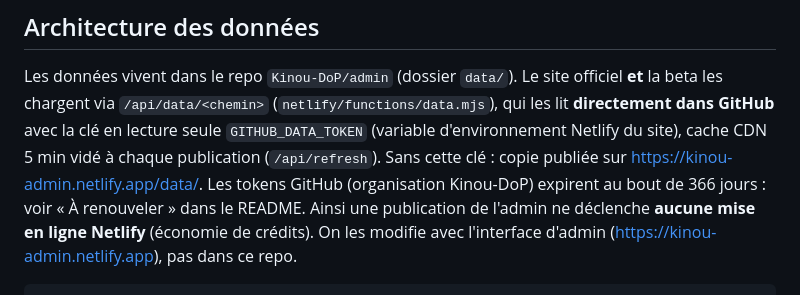
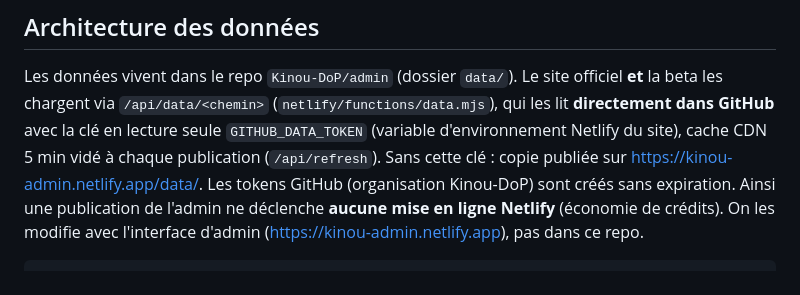
Before and after one commit to Kinou-DoP/site, a Markdown page: CLAUDE.md, the part around the change. Drawn GitHub-style.

```diff
--- a/CLAUDE.md
+++ b/CLAUDE.md
@@ -18,7 +18,7 @@ Les données vivent dans le repo `Kinou-DoP/admin` (dossier `data/`). Le site of
 les chargent via `/api/data/<chemin>` (`netlify/functions/data.mjs`), qui les lit **directement dans GitHub**
 avec la clé en lecture seule `GITHUB_DATA_TOKEN` (variable d'environnement Netlify du site), cache CDN 5 min
 vidé à chaque publication (`/api/refresh`). Sans cette clé : copie publiée sur https://kinou-admin.netlify.app/data/.
-Les tokens GitHub (organisation Kinou-DoP) expirent au bout de 366 jours : voir « À renouveler » dans le README.
+Les tokens GitHub (organisation Kinou-DoP) sont créés sans expiration.
 Ainsi une publication de l'admin ne déclenche **aucune mise en ligne Netlify** (économie de crédits).
 On les modifie avec l'interface d'admin (https://kinou-admin.netlify.app), pas dans ce repo.
 
```
Also changed, not shown: README.md (+0 -7 lines).
